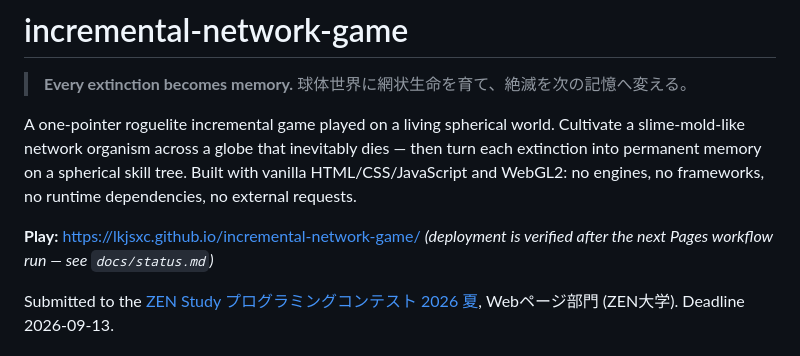
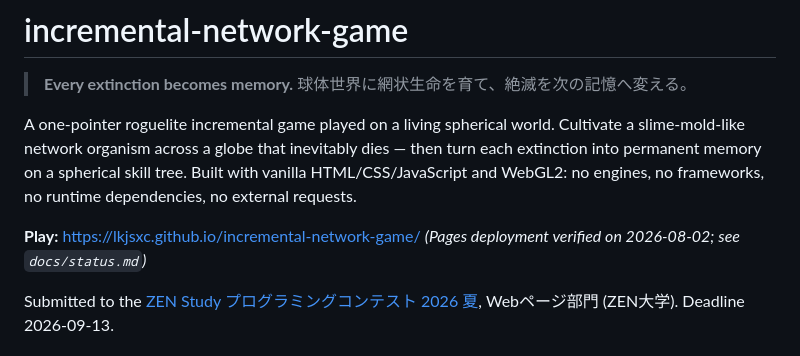
Before and after one commit to lkjsxc/cell-sphere-game, a Markdown page: README.md, the part around the change. Rendered like a GitHub page.

Commit message:
docs(release): record verified Pages deployment

```diff
--- a/README.md
+++ b/README.md
@@ -9,8 +9,8 @@ dies — then turn each extinction into permanent memory on a spherical skill
 tree. Built with vanilla HTML/CSS/JavaScript and WebGL2: no engines, no
 frameworks, no runtime dependencies, no external requests.
 
-**Play:** https://lkjsxc.github.io/incremental-network-game/ *(deployment is
-verified after the next Pages workflow run — see `docs/status.md`)*
+**Play:** https://lkjsxc.github.io/incremental-network-game/ *(Pages deployment
+verified on 2026-08-02; see `docs/status.md`)*
 
 Submitted to the [ZEN Study プログラミングコンテスト 2026 夏](https://progedu.github.io/webappcontest/2026/summer/index.html),
 Webページ部門 (ZEN大学). Deadline 2026-09-13.
```
Also changed, not shown: docs/contest-contract.md (+3 -3 lines), docs/status.md (+58 -101 lines).
